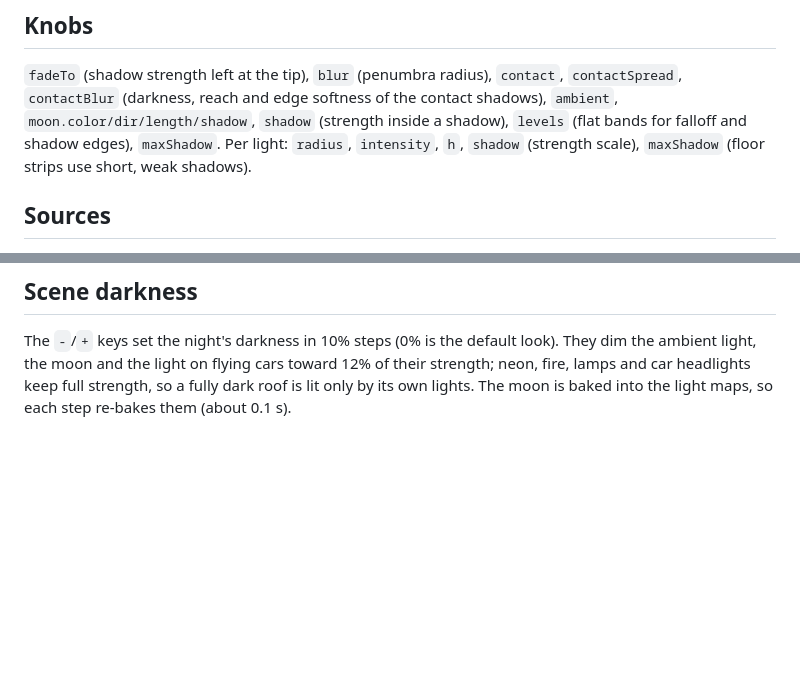
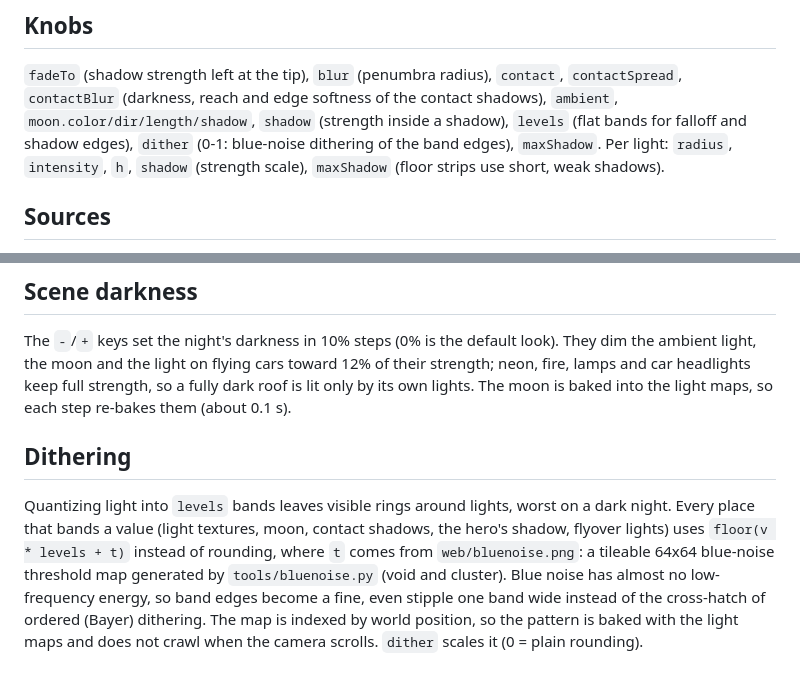
Before and after one commit to schlessera/character-generation, a Markdown page: docs/lighting.md, 2 parts joined by grey strips. GitHub-like rendering; blank space fills up the shorter version.

```diff
--- a/docs/lighting.md
+++ b/docs/lighting.md
@@ -32,7 +32,7 @@ Implementation: `web/lighting.js` (algorithm notes at the top), wired in `web/en
 `fadeTo` (shadow strength left at the tip), `blur` (penumbra radius), `contact`, `contactSpread`,
 `contactBlur` (darkness, reach and edge softness of the contact shadows),
 `ambient`, `moon.color/dir/length/shadow`, `shadow` (strength inside a shadow), `levels`
-(flat bands for falloff and shadow edges), `maxShadow`. Per light: `radius`, `intensity`, `h`, `shadow`
+(flat bands for falloff and shadow edges), `dither` (0-1: blue-noise dithering of the band edges), `maxShadow`. Per light: `radius`, `intensity`, `h`, `shadow`
 (strength scale), `maxShadow` (floor strips use short, weak shadows).
 
 ## Sources
@@ -75,3 +75,13 @@ The `-`/`+` keys set the night's darkness in 10% steps (0% is the default look).
 ambient light, the moon and the light on flying cars toward 12% of their strength; neon, fire,
 lamps and car headlights keep full strength, so a fully dark roof is lit only by its own lights.
 The moon is baked into the light maps, so each step re-bakes them (about 0.1 s).
+
+## Dithering
+Quantizing light into `levels` bands leaves visible rings around lights, worst on a dark night. Every
+place that bands a value (light textures, moon, contact shadows, the hero's shadow, flyover lights)
+uses `floor(v * levels + t)` instead of rounding, where `t` comes from `web/bluenoise.png`: a tileable
+64x64 blue-noise threshold map generated by `tools/bluenoise.py` (void and cluster). Blue noise has
+almost no low-frequency energy, so band edges become a fine, even stipple one band wide instead of
+the cross-hatch of ordered (Bayer) dithering. The map is indexed by world position, so the pattern is
+baked with the light maps and does not crawl when the camera scrolls. `dither` scales it (0 = plain
+rounding).
```
Also changed, not shown: README.md (+5 -2 lines), docs/images/flyover.png, docs/images/lighting-compare.png, docs/images/shadows-closeup.png, web/bluenoise.png (added), 5 other files.
